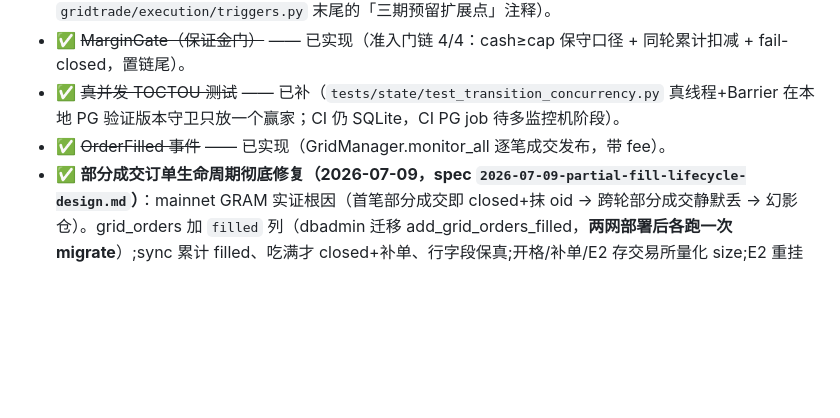
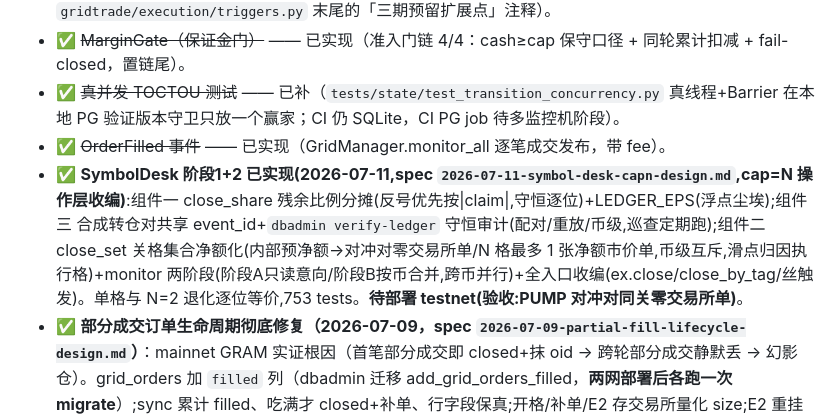
Before and after one commit to jianweiguo0209-max/GridTradeBn, a Markdown page: docs/STATUS.md, the part around the change. GitHub-like rendering; blank space fills up the shorter version.

Commit message:
docs(status): SymbolDesk 阶段1+2 落地记档
Co-Authored-By: Claude Fable 5 <noreply@anthropic.com>

```diff
--- a/docs/STATUS.md
+++ b/docs/STATUS.md
@@ -183,6 +183,7 @@ gridtrade/
 - ✅ ~~MarginGate（保证金门）~~ —— 已实现（准入门链 4/4：cash≥cap 保守口径 + 同轮累计扣减 + fail-closed，置链尾）。
 - ✅ ~~真并发 TOCTOU 测试~~ —— 已补（`tests/state/test_transition_concurrency.py` 真线程+Barrier 在本地 PG 验证版本守卫只放一个赢家；CI 仍 SQLite，CI PG job 待多监控机阶段）。
 - ✅ ~~OrderFilled 事件~~ —— 已实现（GridManager.monitor_all 逐笔成交发布，带 fee）。
+- ✅ **SymbolDesk 阶段1+2 已实现(2026-07-11,spec `2026-07-11-symbol-desk-capn-design.md`,cap=N 操作层收编)**:组件一 close_share 残余比例分摊(反号优先按|claim|,守恒逐位)+LEDGER_EPS(浮点尘埃);组件三 合成转仓对共享 event_id+`dbadmin verify-ledger` 守恒审计(配对/重放/币级,巡查定期跑);组件二 close_set 关格集合净额化(内部预净额→对冲对零交易所单/N 格最多 1 张净额市价单,币级互斥,滑点归因执行格)+monitor 两阶段(阶段A只读意向/阶段B按币合并,跨币并行)+全入口收编(ex.close/close_by_tag/丝触发)。单格与 N=2 退化逐位等价,753 tests。**待部署 testnet(验收:PUMP 对冲对同关零交易所单)**。
 - ✅ **部分成交订单生命周期彻底修复（2026-07-09，spec `2026-07-09-partial-fill-lifecycle-design.md`）**：mainnet GRAM 实证根因（首笔部分成交即 closed+抹 oid → 跨轮部分成交静默丢 → 幻影仓）。grid_orders 加 `filled` 列（dbadmin 迁移 add_grid_orders_filled，**两网部署后各跑一次 migrate**）;sync 累计 filled、吃满才 closed+补单、行字段保真;开格/补单/E2 存交易所量化 size;E2 重挂三态（order_status 权威，filled 不重挂根治重挂重复建仓，open 盲区不动，canceled 只重挂残量）;finalize_close 撤单标记保真。721 tests。
 - ✅ ~~**同币种多网格**（二期 LogicalAttributionPolicy / 子账户）~~ —— **PositionLedger 内部净额化已实现（2026-07-08，spec `2026-07-08-position-ledger-design.md`）**：核心不变量 Σclaims=交易所净仓;合成成交(`ledger:` 前缀,line_index=-1)结算——关格残余转仓(根治 v23 对冲残留)、丝成交摄入触发格账本(顺带根治"丝成交不入 record pnl")、funding 签名权重分摊(根治同币双格双计潜伏 bug);max_ts 游标排除合成行;dashboard fills 标注「内部转仓/保险丝」;零新表零新 env。710 passed。待部署 testnet 双格验收。
 - 详见记忆 `p4-deferred-items`、`deferred-toctou-concurrency-test`。
```
